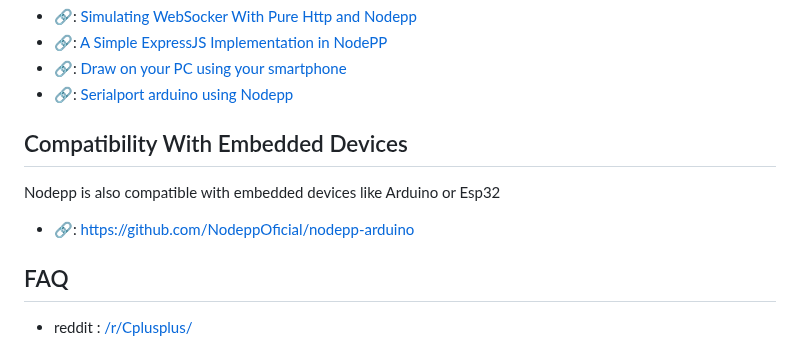
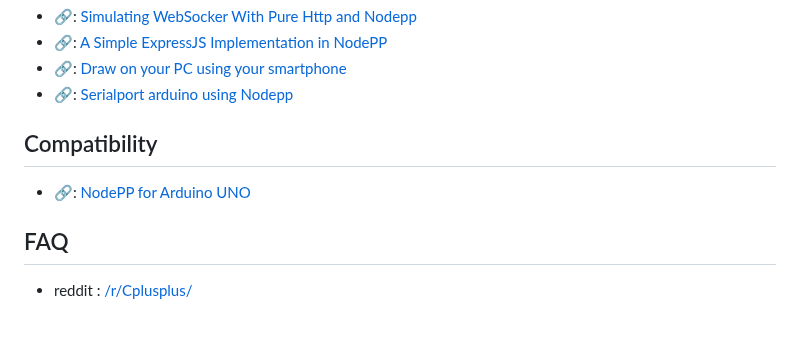
Before and after one commit to NodeppOficial/nodepp, a Markdown page: README.md, the part around the change. GitHub-like rendering; blank space fills up the shorter version.

```diff
--- a/README.md
+++ b/README.md
@@ -83,9 +83,8 @@ void onMain(){
 - 🔗: [Draw on your PC using your smartphone](https://github.com/ScreenDraw/PCDraw)
 - 🔗: [Serialport arduino using Nodepp](https://github.com/EDBCREPO/Arduino_PC)
 
-## Compatibility With Embedded Devices
-Nodepp is also compatible with embedded devices like Arduino or Esp32
-- 🔗: https://github.com/NodeppOficial/nodepp-arduino
+## Compatibility
+- 🔗: [NodePP for Arduino UNO](https://github.com/NodeppOficial/nodepp-arduino)
 
 ## FAQ
 - reddit : [/r/Cplusplus/](https://www.reddit.com/r/Cplusplus/comments/19e2kw3/write_asynchronous_code_with_c_nodepp/)
```
